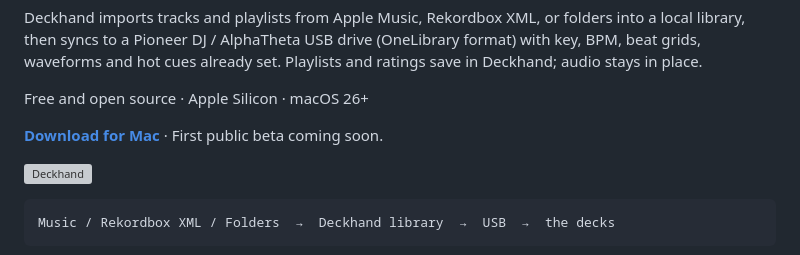
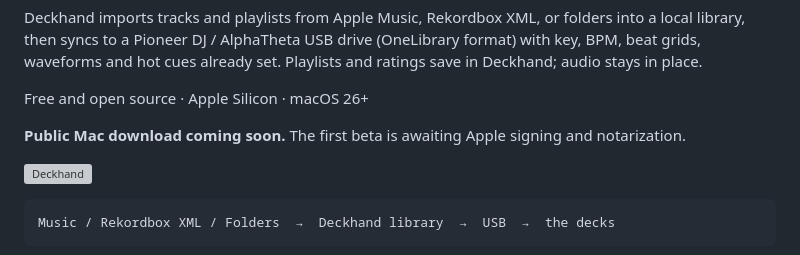
Before and after one commit to harlow/deckhand, a Markdown page: README.md, the part around the change. GitHub-like rendering; grey boxes are pictures that could not be loaded.

Commit message:
Clarify public download is not available yet

```diff
--- a/README.md
+++ b/README.md
@@ -15,7 +15,7 @@ and hot cues already set. Playlists and ratings save in Deckhand; audio stays in
 
 Free and open source · Apple Silicon · macOS 26+
 
-**[Download for Mac](https://github.com/harlow/deckhand/releases)** · First public beta coming soon.
+**Public Mac download coming soon.** The first beta is awaiting Apple signing and notarization.
 
 ![Deckhand](docs/images/app.png)
 
```
